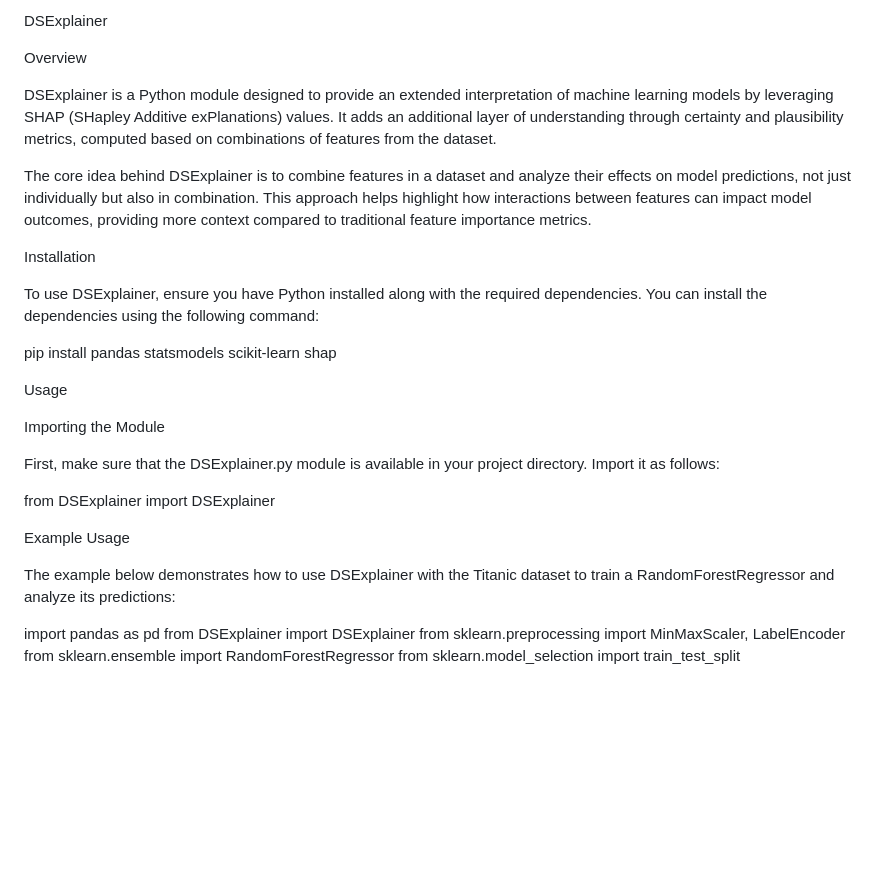
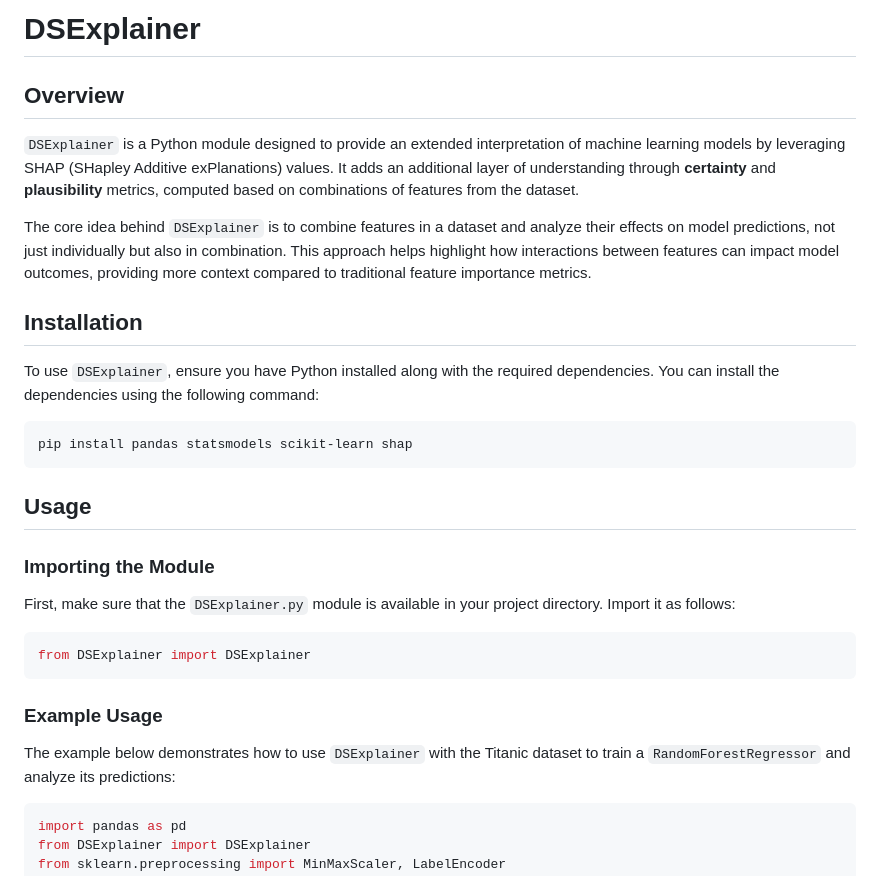
Before and after one commit to jfrez/DSExplainer, a Markdown page: README.md, the part around one of its changes. GitHub-like rendering; blank space fills up the shorter version.

````diff
--- a/README.md
+++ b/README.md
@@ -1,29 +1,34 @@
-DSExplainer
+# DSExplainer
 
-Overview
+## Overview
 
-DSExplainer is a Python module designed to provide an extended interpretation of machine learning models by leveraging SHAP (SHapley Additive exPlanations) values. It adds an additional layer of understanding through certainty and plausibility metrics, computed based on combinations of features from the dataset.
+`DSExplainer` is a Python module designed to provide an extended interpretation of machine learning models by leveraging SHAP (SHapley Additive exPlanations) values. It adds an additional layer of understanding through **certainty** and **plausibility** metrics, computed based on combinations of features from the dataset.
 
-The core idea behind DSExplainer is to combine features in a dataset and analyze their effects on model predictions, not just individually but also in combination. This approach helps highlight how interactions between features can impact model outcomes, providing more context compared to traditional feature importance metrics.
+The core idea behind `DSExplainer` is to combine features in a dataset and analyze their effects on model predictions, not just individually but also in combination. This approach helps highlight how interactions between features can impact model outcomes, providing more context compared to traditional feature importance metrics.
 
-Installation
+## Installation
 
-To use DSExplainer, ensure you have Python installed along with the required dependencies. You can install the dependencies using the following command:
+To use `DSExplainer`, ensure you have Python installed along with the required dependencies. You can install the dependencies using the following command:
 
+```bash
 pip install pandas statsmodels scikit-learn shap
+```
 
-Usage
+## Usage
 
-Importing the Module
+### Importing the Module
 
-First, make sure that the DSExplainer.py module is available in your project directory. Import it as follows:
+First, make sure that the `DSExplainer.py` module is available in your project directory. Import it as follows:
 
+```python
 from DSExplainer import DSExplainer
+```
 
-Example Usage
+### Example Usage
 
-The example below demonstrates how to use DSExplainer with the Titanic dataset to train a RandomForestRegressor and analyze its predictions:
+The example below demonstrates how to use `DSExplainer` with the Titanic dataset to train a `RandomForestRegressor` and analyze its predictions:
 
+```python
 import pandas as pd
 from DSExplainer import DSExplainer
 from sklearn.preprocessing import MinMaxScaler, LabelEncoder
````
Also changed, not shown: other parts of README.md (+14 -15 lines).
